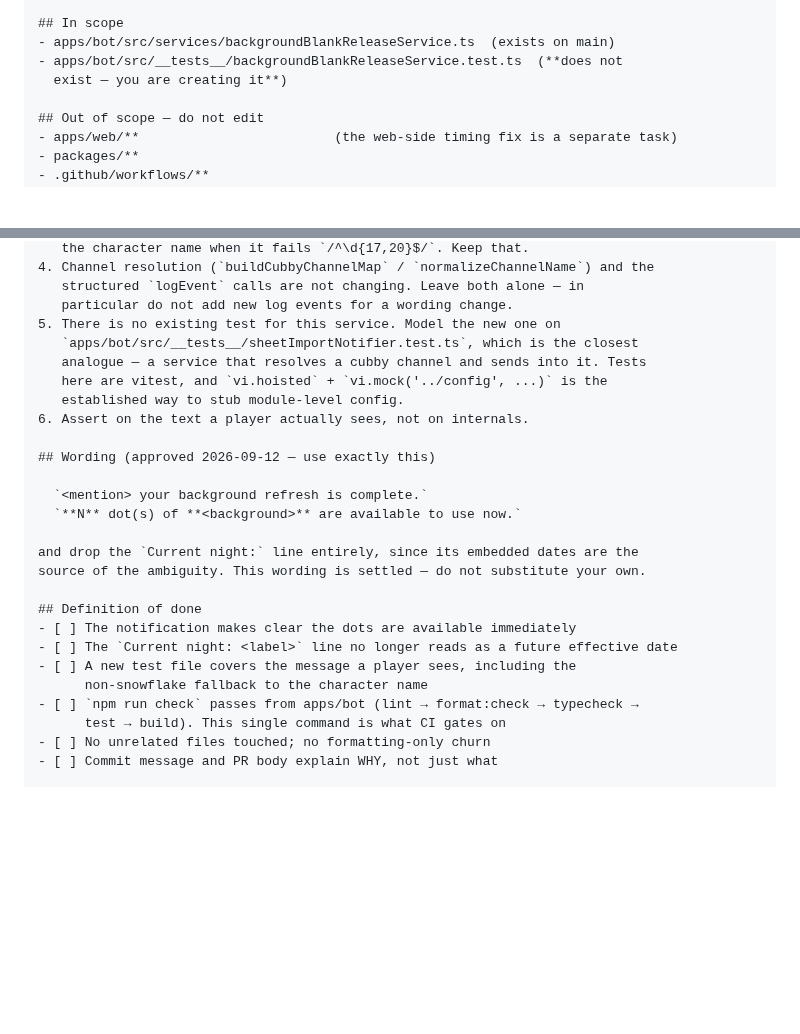
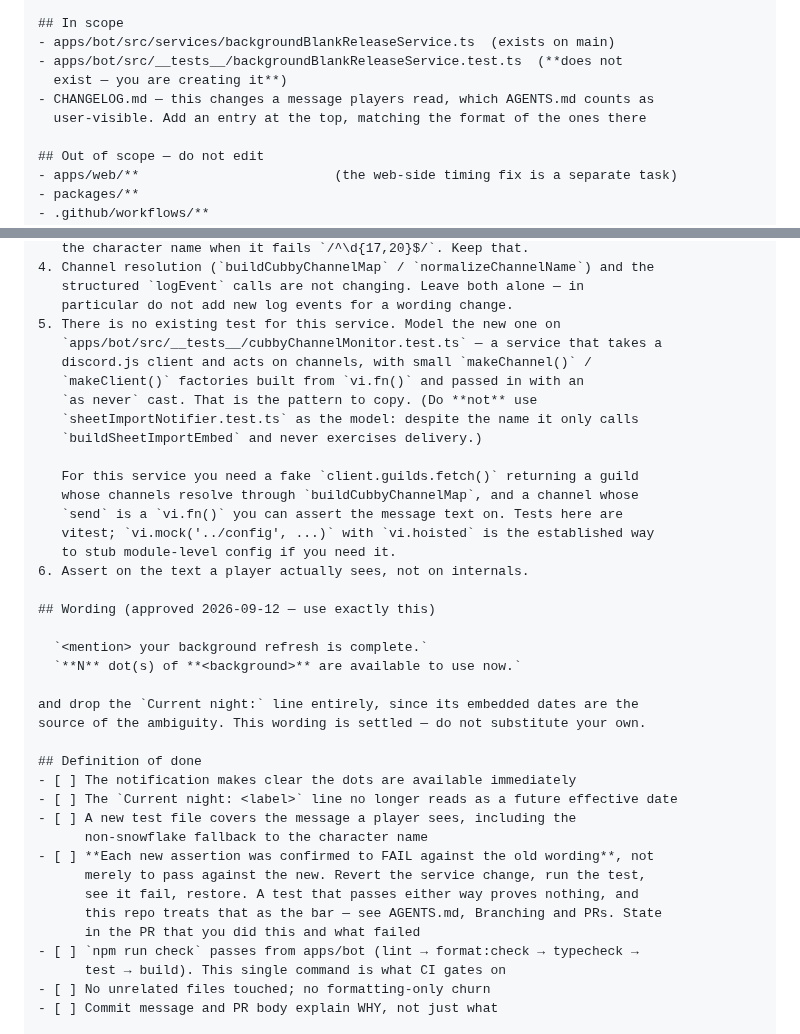
Before and after one commit to jkomg/mcbn-xp-tracker, a Markdown page: docs/briefs/431-group4-release-message.md, 2 parts joined by grey strips. GitHub-like rendering; blank space fills up the shorter version.

Commit message:
Address Codex review on #437: the brief was missing its own standards
Three findings, all correct.

The P1 is the one that stings. The definition of done asked for a new test
covering the message and for npm run check to pass, which a test written
against the new wording satisfies without ever proving the regression.
AGENTS.md states the bar — a new regression test must be confirmed to fail
against the unfixed code — and I have applied it to every fix this session
while leaving it out of the brief that delegates the work. It is now an
explicit checklist item with the revert-run-restore procedure spelled out.

CHANGELOG.md was missing from the allowed scope. The brief's out-of-scope
rule is deliberately strict and tells Codex to stop rather than stray, so an
exhaustive two-file scope actively prevented the changelog entry that a
player-visible message change requires. Added to both the scope and the done
criteria.

The test reference was wrong, and I had cited it from its filename rather
than reading it. sheetImportNotifier.test.ts only calls
buildSheetImportEmbed — it never instantiates the notifier, resolves a
channel, or calls send, so it gives no example of the fixtures this task
needs. Replaced with cubbyChannelMonitor.test.ts, which takes a discord.js
client and acts on channels via small makeChannel/makeClient factories, plus
an explicit note of the fakes this service needs: a guilds.fetch returning a
guild whose channels resolve through buildCubbyChannelMap, and a channel
whose send is a vi.fn to assert the text on. The old reference is named as
one not to copy, since its name suggests otherwise.

Co-Authored-By: Claude Opus 5 (1M context) <noreply@anthropic.com>
Claude-Session: https://claude.ai/code/session_01QfaVCqFL54A1uYBv27Af9D

```diff
--- a/docs/briefs/431-group4-release-message.md
+++ b/docs/briefs/431-group4-release-message.md
@@ -26,6 +26,8 @@ did not create.
 - apps/bot/src/services/backgroundBlankReleaseService.ts  (exists on main)
 - apps/bot/src/__tests__/backgroundBlankReleaseService.test.ts  (**does not
   exist — you are creating it**)
+- CHANGELOG.md — this changes a message players read, which AGENTS.md counts as
+  user-visible. Add an entry at the top, matching the format of the ones there
 
 ## Out of scope — do not edit
 - apps/web/**                         (the web-side timing fix is a separate task)
@@ -56,10 +58,18 @@ In `tick()`, three lines joined with '\n' and filtered for truthiness:
    structured `logEvent` calls are not changing. Leave both alone — in
    particular do not add new log events for a wording change.
 5. There is no existing test for this service. Model the new one on
-   `apps/bot/src/__tests__/sheetImportNotifier.test.ts`, which is the closest
-   analogue — a service that resolves a cubby channel and sends into it. Tests
-   here are vitest, and `vi.hoisted` + `vi.mock('../config', ...)` is the
-   established way to stub module-level config.
+   `apps/bot/src/__tests__/cubbyChannelMonitor.test.ts` — a service that takes a
+   discord.js client and acts on channels, with small `makeChannel()` /
+   `makeClient()` factories built from `vi.fn()` and passed in with an
+   `as never` cast. That is the pattern to copy. (Do **not** use
+   `sheetImportNotifier.test.ts` as the model: despite the name it only calls
+   `buildSheetImportEmbed` and never exercises delivery.)
+
+   For this service you need a fake `client.guilds.fetch()` returning a guild
+   whose channels resolve through `buildCubbyChannelMap`, and a channel whose
+   `send` is a `vi.fn()` you can assert the message text on. Tests here are
+   vitest; `vi.mock('../config', ...)` with `vi.hoisted` is the established way
+   to stub module-level config if you need it.
 6. Assert on the text a player actually sees, not on internals.
 
 ## Wording (approved 2026-09-12 — use exactly this)
@@ -75,6 +85,11 @@ source of the ambiguity. This wording is settled — do not substitute your own.
 - [ ] The `Current night: <label>` line no longer reads as a future effective date
 - [ ] A new test file covers the message a player sees, including the
       non-snowflake fallback to the character name
+- [ ] **Each new assertion was confirmed to FAIL against the old wording**, not
+      merely to pass against the new. Revert the service change, run the test,
+      see it fail, restore. A test that passes either way proves nothing, and
+      this repo treats that as the bar — see AGENTS.md, Branching and PRs. State
+      in the PR that you did this and what failed
 - [ ] `npm run check` passes from apps/bot (lint → format:check → typecheck →
       test → build). This single command is what CI gates on
 - [ ] No unrelated files touched; no formatting-only churn
```
